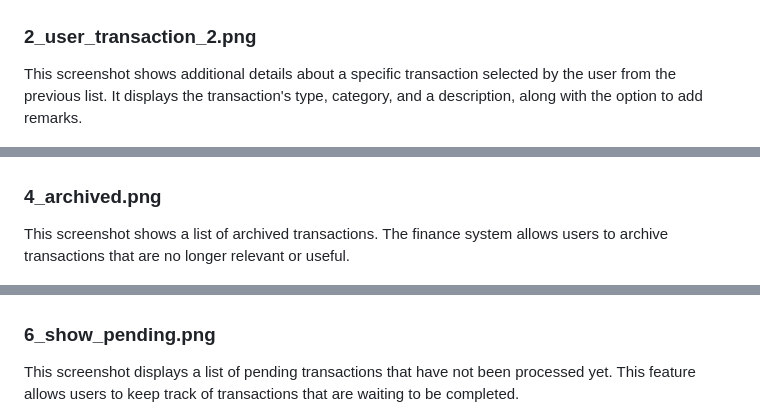
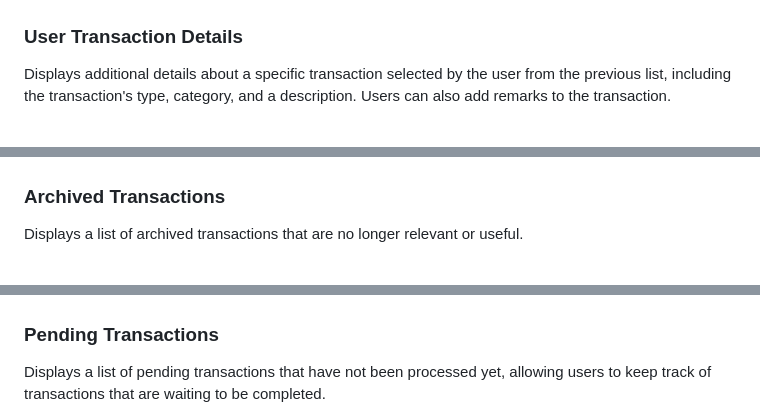
Before and after one commit to SanjivPahari/PersonalFinanceLedger, a Markdown page: README.md, 3 parts joined by grey strips. Drawn GitHub-style.

```diff
--- a/README.md
+++ b/README.md
@@ -15,8 +14,8 @@ This features shows a list of transactions made for a specific user. One can vie
 
 ![User Transaction Screenshot](/FINANCE%20SYSTEM%20SCREENSHOTS/2_user_transaction.png)
 
-### 2_user_transaction_2.png
-This screenshot shows additional details about a specific transaction selected by the user from the previous list. It displays the transaction's type, category, and a description, along with the option to add remarks.
+### User Transaction Details
+Displays additional details about a specific transaction selected by the user from the previous list, including the transaction's type, category, and a description. Users can also add remarks to the transaction.
 
 ![User Transaction Details Screenshot](/FINANCE%20SYSTEM%20SCREENSHOTS/2_user_transaction_2.png)
 
@@ -35,8 +29,8 @@ This screenshot displays a pop-up window that suggests transaction names based o
 
 ![Add Transaction Name Suggestion Screenshot](/FINANCE%20SYSTEM%20SCREENSHOTS/3_add_transaction_name_suggest.png)
 
-### 4_archived.png
-This screenshot shows a list of archived transactions. The finance system allows users to archive transactions that are no longer relevant or useful.
+### Archived Transactions
+Displays a list of archived transactions that are no longer relevant or useful.
 
 ![Archived Transactions Screenshot](/FINANCE%20SYSTEM%20SCREENSHOTS/4_archived.png)
 
@@ -50,8 +44,8 @@ This screenshot displays a pop-up window that provides information about the dow
 
 ![Download Backup Data Screenshot](/FINANCE%20SYSTEM%20SCREENSHOTS/5_download_backup_data.png)
 
-### 6_show_pending.png
-This screenshot displays a list of pending transactions that have not been processed yet. This feature allows users to keep track of transactions that are waiting to be completed.
+### Pending Transactions
+Displays a list of pending transactions that have not been processed yet, allowing users to keep track of transactions that are waiting to be completed.
 
 ![Pending Transactions Screenshot](/FINANCE%20SYSTEM%20SCREENSHOTS/6_show_pending.png)
 
```
Also changed, not shown: other parts of README.md (+15 -23 lines).
